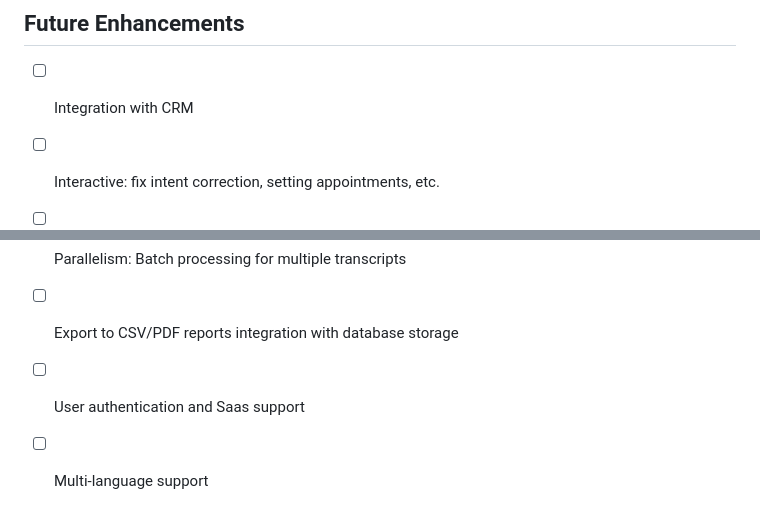
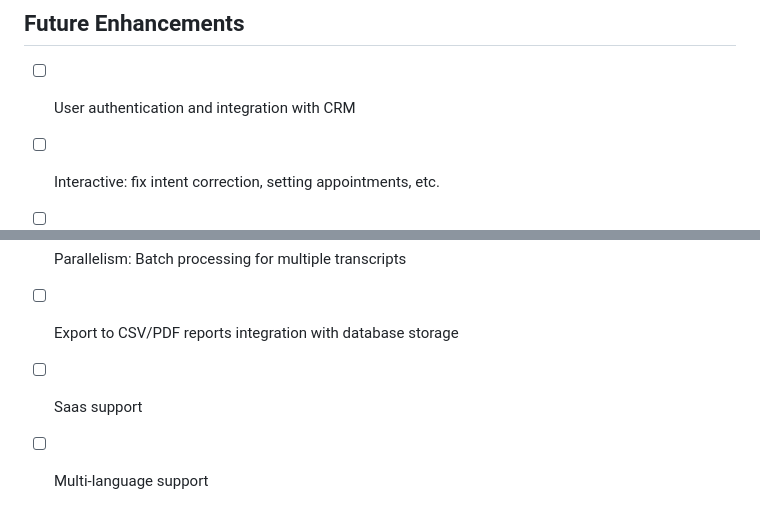
Before and after one commit to rahav-priv/ScribeMD_exercise, a Markdown page: README.md, 2 parts joined by grey strips. GitHub-like rendering.

Commit message:
snapshot

```diff
--- a/README.md
+++ b/README.md
@@ -193,7 +193,7 @@ The AI will automatically learn to detect the new intent based on the name and c
 
 ## Future Enhancements
 
-- [ ] Integration with CRM
+- [ ] User authentication and integration with CRM
 - [ ] Interactive: fix intent correction, setting appointments, etc.
 - [ ] Custom intent configuration per clinic
 - [ ] Call recording analysis
@@ -202,5 +202,5 @@ The AI will automatically learn to detect the new intent based on the name and c
 - [ ] Real-time call monitoring
 - [ ] Parallelism: Batch processing for multiple transcripts
 - [ ] Export to CSV/PDF reports integration with database storage
-- [ ] User authentication and Saas support
+- [ ] Saas support
 - [ ] Multi-language support
```
